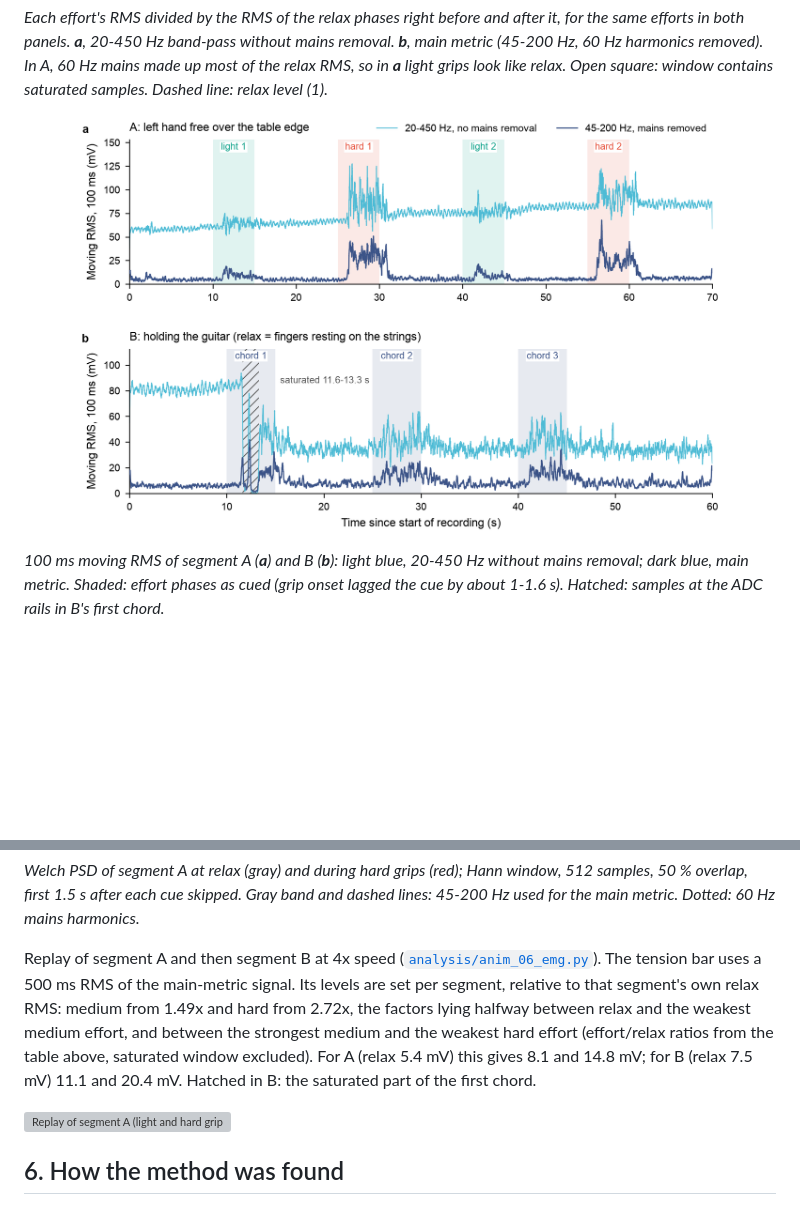
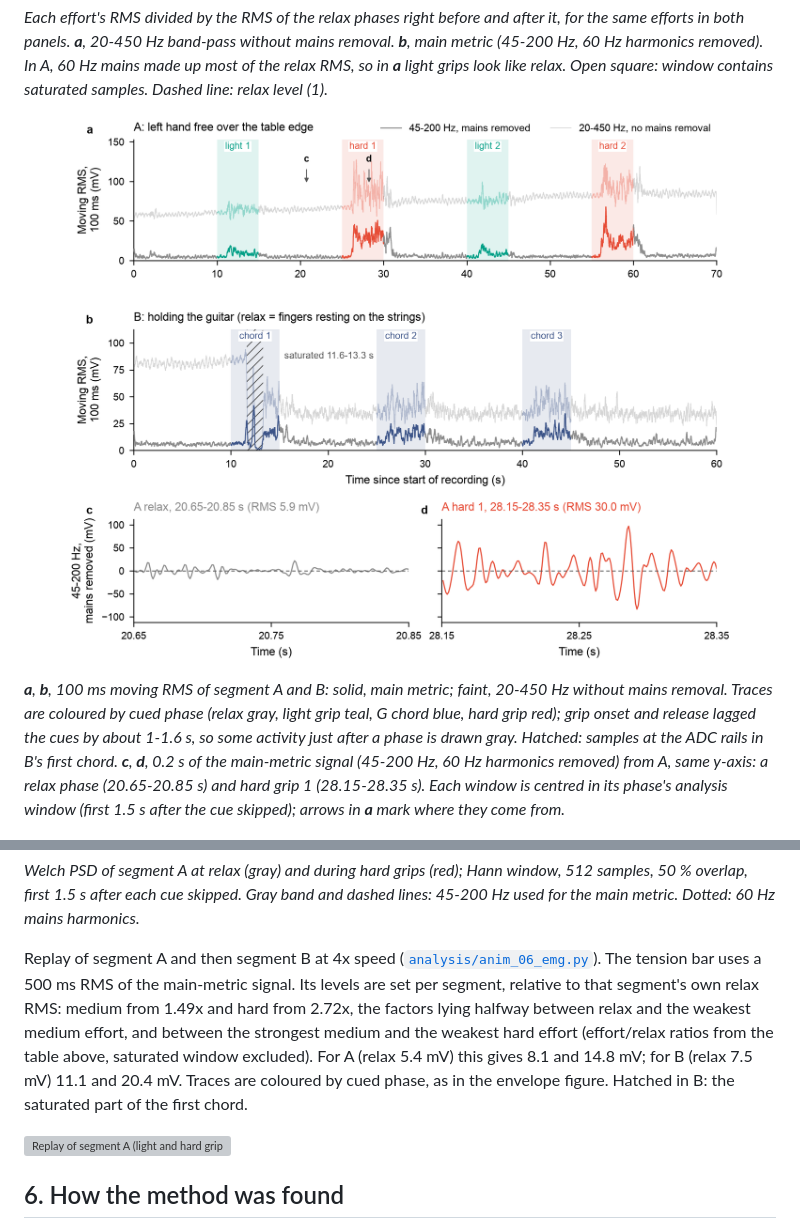
Before and after one commit to AllenDiiaz/so-i-picked-up-music, a Markdown page: docs/experiments/06_forearm_emg.md, 2 parts joined by grey strips. GitHub-like rendering; pictures changed too: docs/figures/06_envelopes.png; blank space fills up the shorter version; grey boxes are pictures that could not be loaded.

Commit message:
06 figures: color traces by phase, add zoom inset
Co-Authored-By: Claude Opus 5.5 <noreply@anthropic.com>

```diff
--- a/docs/experiments/06_forearm_emg.md
+++ b/docs/experiments/06_forearm_emg.md
@@ -99,13 +99,13 @@ Levels observed in the retest, A and B (first attempt excluded):
 
 ![RMS envelopes of A and B with every effort phase marked](../figures/06_envelopes.png)
 
-*100 ms moving RMS of segment A (**a**) and B (**b**): light blue, 20-450 Hz without mains removal; dark blue, main metric. Shaded: effort phases as cued (grip onset lagged the cue by about 1-1.6 s). Hatched: samples at the ADC rails in B's first chord.*
+***a**, **b**, 100 ms moving RMS of segment A and B: solid, main metric; faint, 20-450 Hz without mains removal. Traces are coloured by cued phase (relax gray, light grip teal, G chord blue, hard grip red); grip onset and release lagged the cues by about 1-1.6 s, so some activity just after a phase is drawn gray. Hatched: samples at the ADC rails in B's first chord. **c**, **d**, 0.2 s of the main-metric signal (45-200 Hz, 60 Hz harmonics removed) from A, same y-axis: a relax phase (20.65-20.85 s) and hard grip 1 (28.15-28.35 s). Each window is centred in its phase's analysis window (first 1.5 s after the cue skipped); arrows in **a** mark where they come from.*
 
 ![Spectrum of A at relax and during hard grips](../figures/06_psd.png)
 
 *Welch PSD of segment A at relax (gray) and during hard grips (red); Hann window, 512 samples, 50 % overlap, first 1.5 s after each cue skipped. Gray band and dashed lines: 45-200 Hz used for the main metric. Dotted: 60 Hz mains harmonics.*
 
-Replay of segment A and then segment B at 4x speed ([`analysis/anim_06_emg.py`](../../analysis/anim_06_emg.py)). The tension bar uses a 500 ms RMS of the main-metric signal. Its levels are set per segment, relative to that segment's own relax RMS: medium from 1.49x and hard from 2.72x, the factors lying halfway between relax and the weakest medium effort, and between the strongest medium and the weakest hard effort (effort/relax ratios from the table above, saturated window excluded). For A (relax 5.4 mV) this gives 8.1 and 14.8 mV; for B (relax 7.5 mV) 11.1 and 20.4 mV. Hatched in B: the saturated part of the first chord.
+Replay of segment A and then segment B at 4x speed ([`analysis/anim_06_emg.py`](../../analysis/anim_06_emg.py)). The tension bar uses a 500 ms RMS of the main-metric signal. Its levels are set per segment, relative to that segment's own relax RMS: medium from 1.49x and hard from 2.72x, the factors lying halfway between relax and the weakest medium effort, and between the strongest medium and the weakest hard effort (effort/relax ratios from the table above, saturated window excluded). For A (relax 5.4 mV) this gives 8.1 and 14.8 mV; for B (relax 7.5 mV) 11.1 and 20.4 mV. Traces are coloured by cued phase, as in the envelope figure. Hatched in B: the saturated part of the first chord.
 
 ![Replay of segment A (light and hard grips) and segment B (G chords): raw signal, mains-removed 45-200 Hz signal, envelope and tension bar](../figures/06_emg_replay.gif)
 
```
Also changed, not shown: 3 other files.
